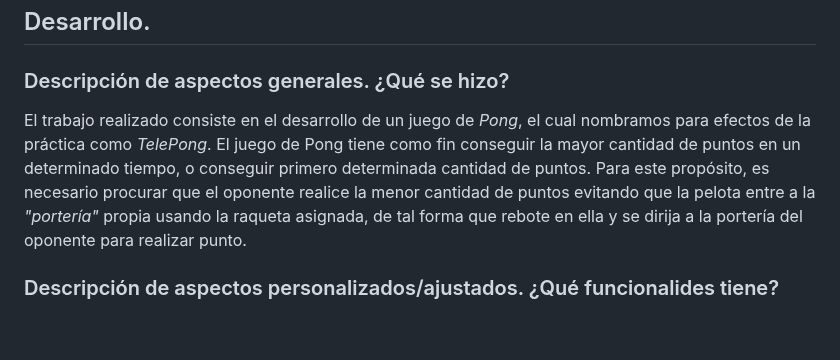
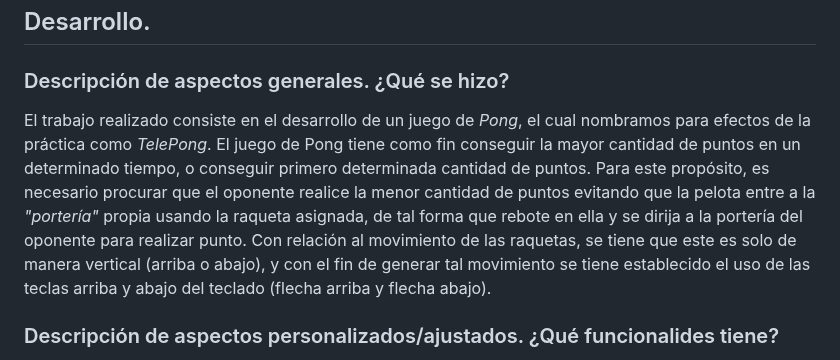
Before and after one commit to DanielPalacios05/TelePong, a Markdown page: README.md, the part around the change. Rendered like a GitHub page; blank space fills up the shorter version.

```diff
--- a/README.md
+++ b/README.md
@@ -23,7 +23,7 @@ Finalmente, se brindarán algunas conclusiones acerca del trabajo realizado, de
 ## Desarrollo.
 
 ### Descripción de aspectos generales. ¿Qué se hizo?
-El trabajo realizado consiste en el desarrollo de un juego de _Pong_, el cual nombramos para efectos de la práctica como _TelePong_. El juego de Pong tiene como fin conseguir la mayor cantidad de puntos en un determinado tiempo, o conseguir primero determinada cantidad de puntos. Para este propósito, es necesario procurar que el oponente realice la menor cantidad de puntos evitando que la pelota entre a la _"portería"_ propia usando la raqueta asignada, de tal forma que rebote en ella y se dirija a la portería del oponente para realizar punto.
+El trabajo realizado consiste en el desarrollo de un juego de _Pong_, el cual nombramos para efectos de la práctica como _TelePong_. El juego de Pong tiene como fin conseguir la mayor cantidad de puntos en un determinado tiempo, o conseguir primero determinada cantidad de puntos. Para este propósito, es necesario procurar que el oponente realice la menor cantidad de puntos evitando que la pelota entre a la _"portería"_ propia usando la raqueta asignada, de tal forma que rebote en ella y se dirija a la portería del oponente para realizar punto. Con relación al movimiento de las raquetas, se tiene que este es solo de manera vertical (arriba o abajo), y con el fin de generar tal movimiento se tiene establecido el uso de las teclas arriba y abajo del teclado (flecha arriba y flecha abajo).
 
 ### Descripción de aspectos personalizados/ajustados. ¿Qué funcionalides tiene?
 Partiendo de la base general de lo que significa y establece el juego clásico de _Pong_, se realizaron determinados ajustes y cambios personalizados, de tal manera que el juego pueda ser distinguido y cumpla además con los requerimientos adicionales de este proyecto. Tales aspectos son los siguientes:
```
